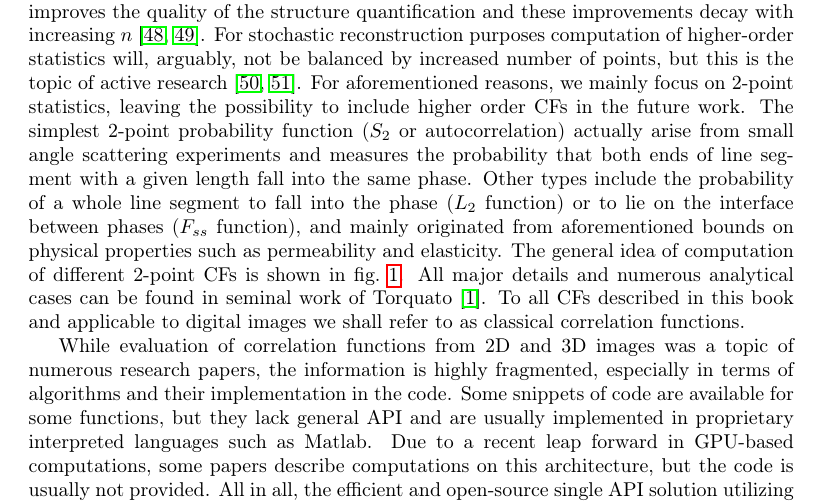
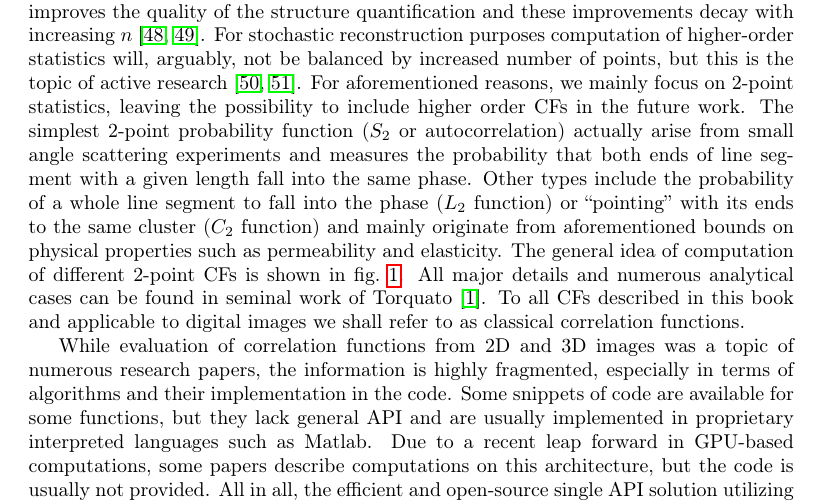
Before and after one commit to fatimp/correlation-function-paper, a LaTeX paper (paper-correlations.tex): part of page 3 of 29, cut so that both start at the same text. Compiled offline with pdfLaTeX.

Commit message:
F_{ss} is NOT a probability

```diff
--- a/paper-correlations.tex
+++ b/paper-correlations.tex
@@ -181,8 +181,8 @@ order CFs in the future work. The simplest 2-point probability function ($S_2$
 or autocorrelation) actually arise from small angle scattering experiments and
 measures the probability that both ends of line segment with a given length fall
 into the same phase. Other types include the probability of a whole line segment
-to fall into the phase ($L_2$ function) or to lie on the interface between
-phases ($F_{ss}$ function), and mainly originated from aforementioned bounds on
+to fall into the phase ($L_2$ function) or ``pointing'' with its ends to the
+same cluster ($C_2$ function) and mainly originate from aforementioned bounds on
 physical properties such as permeability and elasticity. The general idea of
 computation of different 2-point CFs is shown in \cref{fig:functions}. All major
 details and numerous analytical cases can be found in seminal work of Torquato
```
